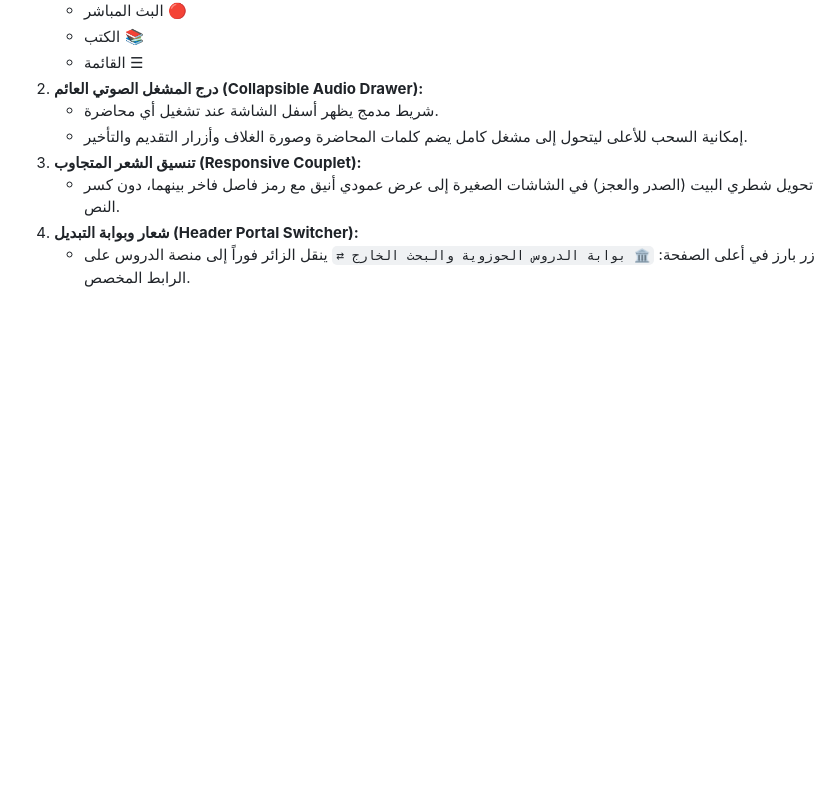
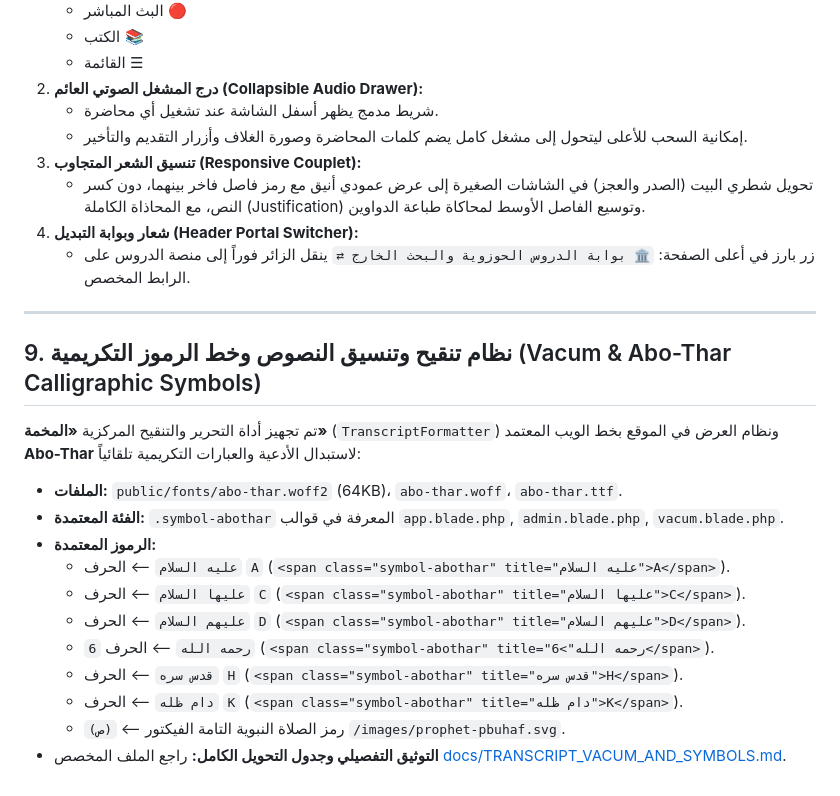
Before and after one commit to kawzaki/almoneer_gen, a Markdown page: CMS_ARCHITECTURE.md, the part around the change. GitHub-like rendering; blank space fills up the shorter version.

```diff
--- a/CMS_ARCHITECTURE.md
+++ b/CMS_ARCHITECTURE.md
@@ -285,6 +285,24 @@ trait ClearsFrontendCache
    - شريط مدمج يظهر أسفل الشاشة عند تشغيل أي محاضرة.
    - إمكانية السحب للأعلى ليتحول إلى مشغل كامل يضم كلمات المحاضرة وصورة الغلاف وأزرار التقديم والتأخير.
 3. **تنسيق الشعر المتجاوب (Responsive Couplet):**
-   - تحويل شطري البيت (الصدر والعجز) في الشاشات الصغيرة إلى عرض عمودي أنيق مع رمز فاصل فاخر بينهما، دون كسر النص.
+   - تحويل شطري البيت (الصدر والعجز) في الشاشات الصغيرة إلى عرض عمودي أنيق مع رمز فاصل فاخر بينهما، دون كسر النص، مع المحاذاة الكاملة (Justification) وتوسيع الفاصل الأوسط لمحاكاة طباعة الدواوين.
 4. **شعار وبوابة التبديل (Header Portal Switcher):**
    - زر بارز في أعلى الصفحة: `🏛️ بوابة الدروس الحوزوية والبحث الخارج ⇄` ينقل الزائر فوراً إلى منصة الدروس على الرابط المخصص.
+
+---
+
+## 9. نظام تنقيح وتنسيق النصوص وخط الرموز التكريمية (Vacum & Abo-Thar Calligraphic Symbols)
+
+تم تجهيز أداة التحرير والتنقيح المركزية **«المخمة»** (`TranscriptFormatter`) ونظام العرض في الموقع بخط الويب المعتمد **Abo-Thar** لاستبدال الأدعية والعبارات التكريمية تلقائياً:
+
+- **الملفات:** `public/fonts/abo-thar.woff2` (64KB)، `abo-thar.woff`، `abo-thar.ttf`.
+- **الفئة المعتمدة:** `.symbol-abothar` المعرفة في قوالب `app.blade.php`, `admin.blade.php`, `vacum.blade.php`.
+- **الرموز المعتمدة:**
+  - `عليه السلام` ⟵ الحرف `A` (`<span class="symbol-abothar" title="عليه السلام">A</span>`).
+  - `عليها السلام` ⟵ الحرف `C` (`<span class="symbol-abothar" title="عليها السلام">C</span>`).
+  - `عليهم السلام` ⟵ الحرف `D` (`<span class="symbol-abothar" title="عليهم السلام">D</span>`).
+  - `رحمه الله` ⟵ الحرف `6` (`<span class="symbol-abothar" title="رحمه الله">6</span>`).
+  - `قدس سره` ⟵ الحرف `H` (`<span class="symbol-abothar" title="قدس سره">H</span>`).
+  - `دام ظله` ⟵ الحرف `K` (`<span class="symbol-abothar" title="دام ظله">K</span>`).
+  - `(ص)` ⟵ رمز الصلاة النبوية التامة الفيكتور `/images/prophet-pbuhaf.svg`.
+- **التوثيق التفصيلي وجدول التحويل الكامل:** راجع الملف المخصص [docs/TRANSCRIPT_VACUM_AND_SYMBOLS.md](docs/TRANSCRIPT_VACUM_AND_SYMBOLS.md).
```
Also changed, not shown: README.md (+16 -0 lines), docs/TRANSCRIPT_VACUM_AND_SYMBOLS.md (added, +97 -0 lines).
